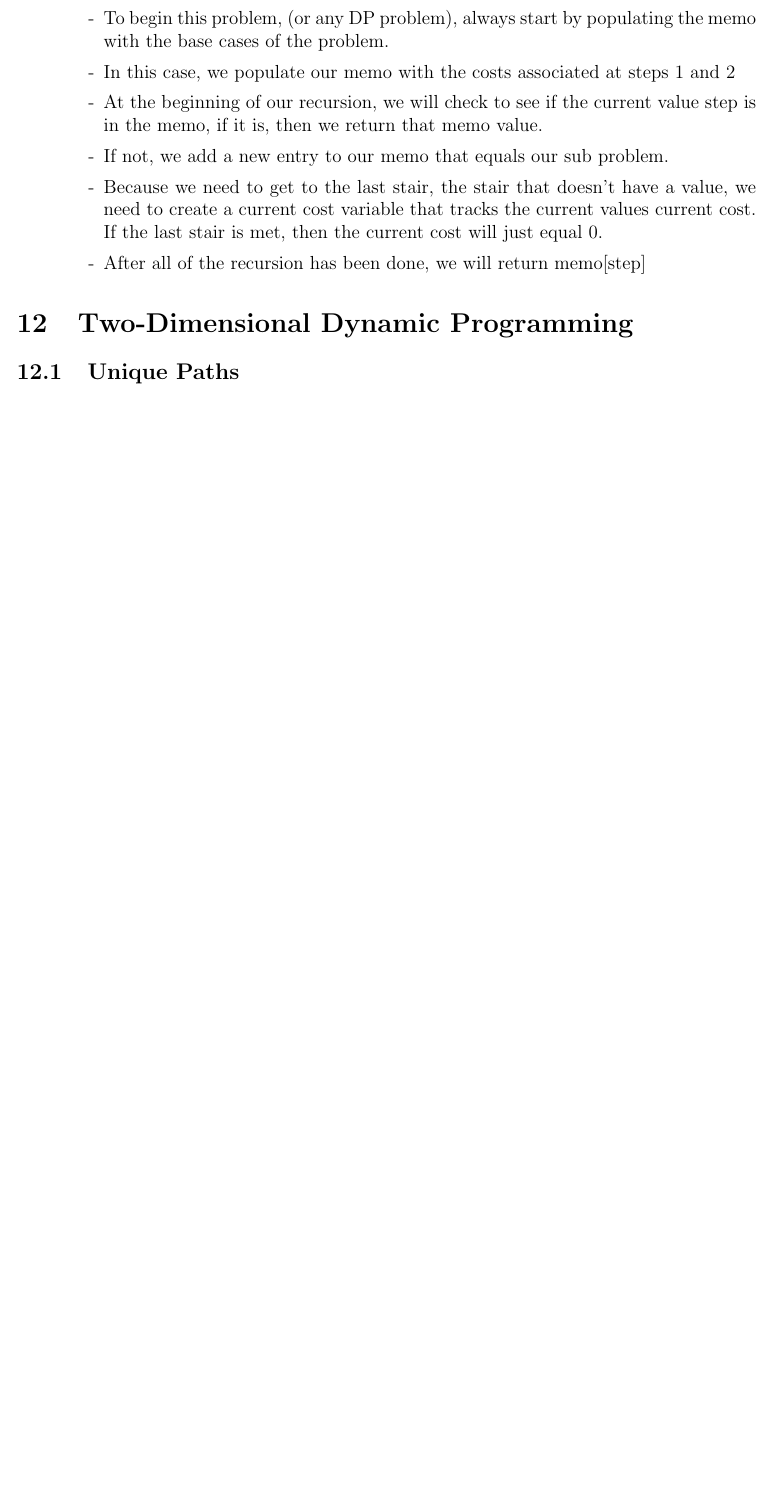
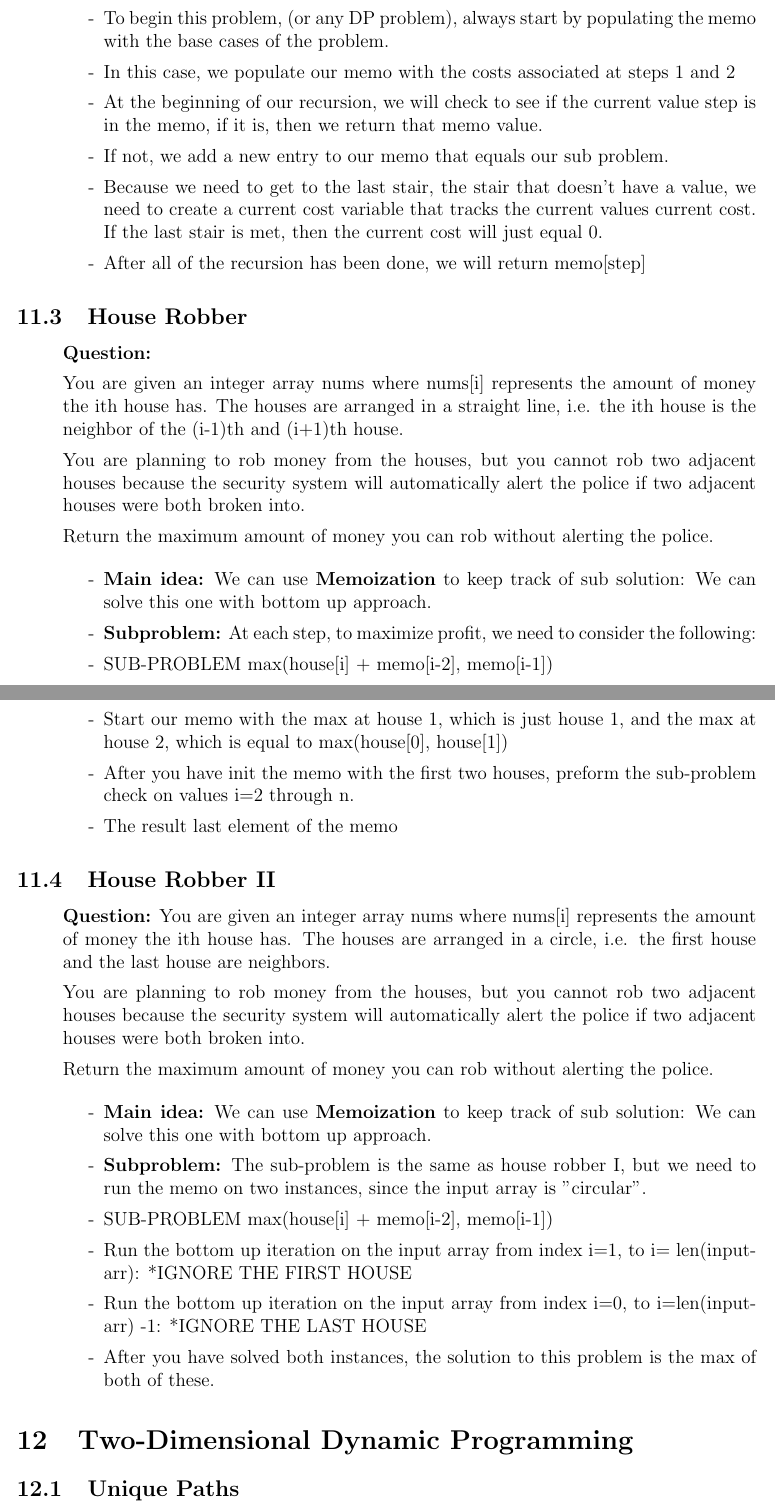
Before and after one commit to SebPuchi/LC100, a LaTeX document (notex.tex): part of page 22 of 25 before the commit and two parts of pages 22 and 23 of 26 after it, the two joined at a grey line, cut so that both start at the same text, the shorter picture padded with empty space. Compiled offline with pdfLaTeX.

Commit message:
house robber I and II written notes

```diff
--- a/notex.tex
+++ b/notex.tex
@@ -752,6 +752,51 @@ Return the number of distinct ways to climb to the top of the staircase.
     \end{enumerate}
 \end{enumerate}
 
+
+\subsection{House Robber}
+\begin{enumerate}
+  \item[] \textbf{Question:}
+
+You are given an integer array nums where nums[i] represents the amount of money the ith house has. The houses are arranged in a straight line, i.e. the ith house is the neighbor of the (i-1)th and (i+1)th house.
+
+You are planning to rob money from the houses, but you cannot rob two adjacent houses because the security system will automatically alert the police if two adjacent houses were both broken into.
+
+Return the maximum amount of money you can rob without alerting the police.
+
+    \begin{enumerate}
+      \item[-] \textbf{Main idea:} We can use \textbf{Memoization} to keep track of sub solution: We can solve this one with bottom up approach.
+      \item[-] \textbf{Subproblem:} At each step, to maximize profit, we need to consider the following:
+      \item[-] SUB-PROBLEM max(house[i] + memo[i-2], memo[i-1])
+      \item[-] Start our memo with the max at house 1, which is just house 1, and the max at house 2, which is equal to max(house[0], house[1])
+      \item[-] After you have init the memo with the first two houses, preform the sub-problem check on values i=2 through n.
+      \item[-] The result last element of the memo
+    \end{enumerate}
+\end{enumerate}
+
+\subsection{House Robber II}
+\begin{enumerate}
+  \item[] \textbf{Question:} You are given an integer array nums where nums[i] represents the amount of money the ith house has. The houses are arranged in a circle, i.e. the first house and the last house are neighbors.
+
+You are planning to rob money from the houses, but you cannot rob two adjacent houses because the security system will automatically alert the police if two adjacent houses were both broken into.
+
+Return the maximum amount of money you can rob without alerting the police.
+
+
+    \begin{enumerate}
+      \item[-] \textbf{Main idea:} We can use \textbf{Memoization} to keep track of sub solution: We can solve this one with bottom up approach.
+      \item[-] \textbf{Subproblem:} The sub-problem is the same as house robber I, but we need to run the memo on two instances, since the input array is "circular".
+      \item[-] SUB-PROBLEM max(house[i] + memo[i-2], memo[i-1])
+      \item[-] Run the bottom up iteration on the input array from index i=1, to i= len(input-arr): *IGNORE THE FIRST HOUSE
+      \item[-] Run the bottom up iteration on the input array from index i=0, to i=len(input-arr) -1: *IGNORE THE LAST HOUSE
+      \item[-] After you have solved both instances, the solution to this problem is the max of both of these.
+    \end{enumerate}
+\end{enumerate}
+
+
+
+
+
+
 \section{Two-Dimensional Dynamic Programming}
 \subsection{Unique Paths}
 \begin{enumerate}
```
Also changed, not shown: notex.pdf.
